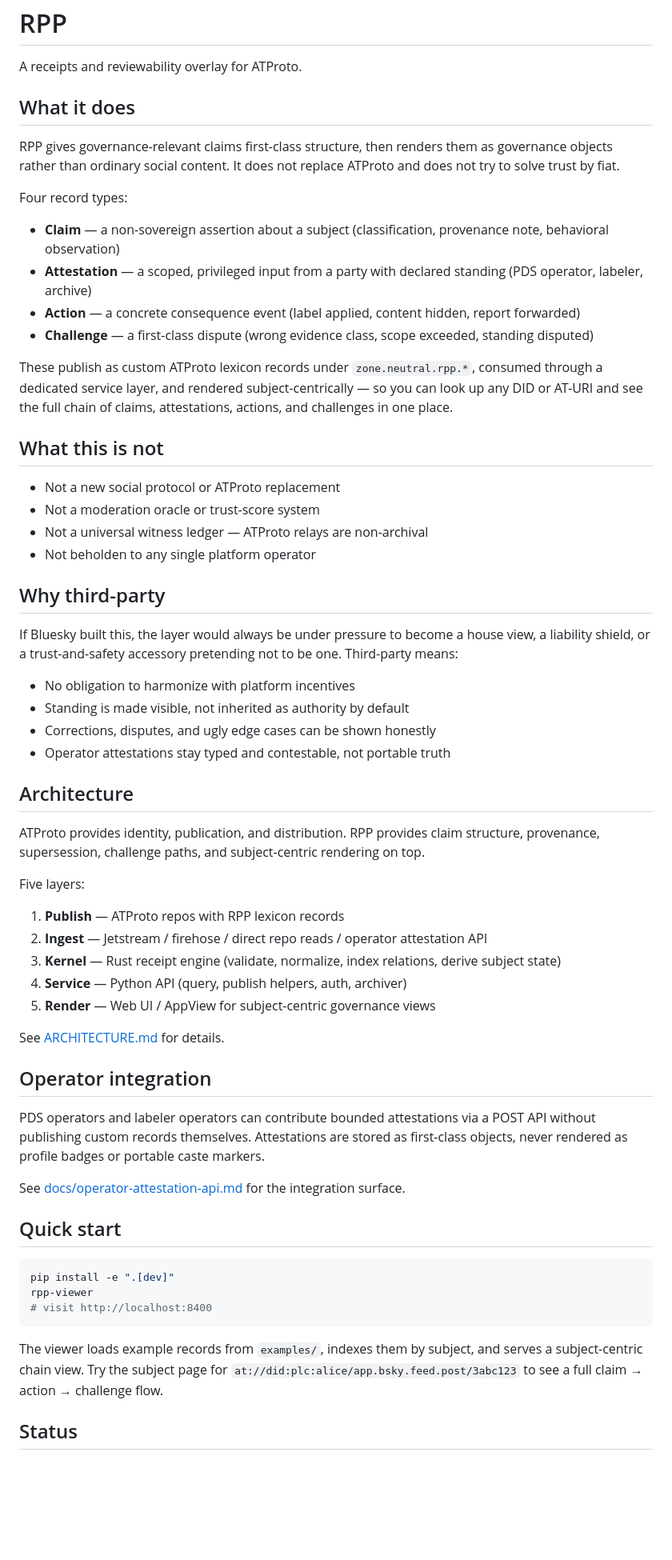
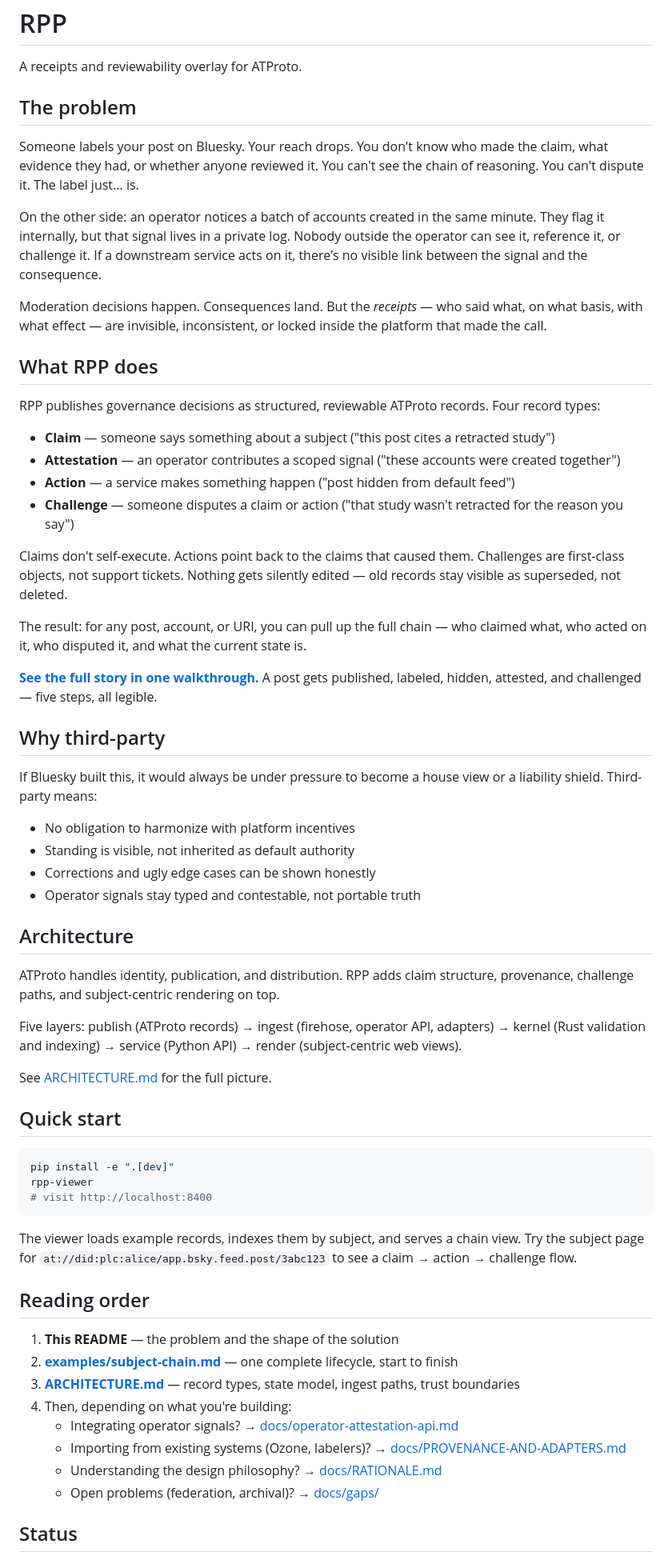
Before and after one commit to unpingable/rpp, a Markdown page: README.md, the part around the change. Shown at 80% size. GitHub-like rendering; blank space fills up the shorter version.

Commit message:
Rewrite README to lead with the problem, not definitions
Someone who "likes the idea but needs to understand it better" was
bouncing off the old README — it opened with taxonomy instead of
motivation. Now leads with concrete scenarios, uses plain-English
record descriptions, promotes the subject-chain walkthrough, and
adds a reading-order section so people know where to go next.

Co-Authored-By: Claude Opus 4.6 (1M context) <noreply@anthropic.com>

````diff
--- a/README.md
+++ b/README.md
@@ -2,54 +2,45 @@
 
 A receipts and reviewability overlay for ATProto.
 
-## What it does
+## The problem
 
-RPP gives governance-relevant claims first-class structure, then renders them as governance objects rather than ordinary social content. It does not replace ATProto and does not try to solve trust by fiat.
+Someone labels your post on Bluesky. Your reach drops. You don't know who made the claim, what evidence they had, or whether anyone reviewed it. You can't see the chain of reasoning. You can't dispute it. The label just... is.
 
-Four record types:
+On the other side: an operator notices a batch of accounts created in the same minute. They flag it internally, but that signal lives in a private log. Nobody outside the operator can see it, reference it, or challenge it. If a downstream service acts on it, there's no visible link between the signal and the consequence.
 
-- **Claim** — a non-sovereign assertion about a subject (classification, provenance note, behavioral observation)
-- **Attestation** — a scoped, privileged input from a party with declared standing (PDS operator, labeler, archive)
-- **Action** — a concrete consequence event (label applied, content hidden, report forwarded)
-- **Challenge** — a first-class dispute (wrong evidence class, scope exceeded, standing disputed)
+Moderation decisions happen. Consequences land. But the *receipts* — who said what, on what basis, with what effect — are invisible, inconsistent, or locked inside the platform that made the call.
 
-These publish as custom ATProto lexicon records under `zone.neutral.rpp.*`, consumed through a dedicated service layer, and rendered subject-centrically — so you can look up any DID or AT-URI and see the full chain of claims, attestations, actions, and challenges in one place.
+## What RPP does
 
-## What this is not
+RPP publishes governance decisions as structured, reviewable ATProto records. Four record types:
 
-- Not a new social protocol or ATProto replacement
-- Not a moderation oracle or trust-score system
-- Not a universal witness ledger — ATProto relays are non-archival
-- Not beholden to any single platform operator
+- **Claim** — someone says something about a subject ("this post cites a retracted study")
+- **Attestation** — an operator contributes a scoped signal ("these accounts were created together")
+- **Action** — a service makes something happen ("post hidden from default feed")
+- **Challenge** — someone disputes a claim or action ("that study wasn't retracted for the reason you say")
+
+Claims don't self-execute. Actions point back to the claims that caused them. Challenges are first-class objects, not support tickets. Nothing gets silently edited — old records stay visible as superseded, not deleted.
+
+The result: for any post, account, or URI, you can pull up the full chain — who claimed what, who acted on it, who disputed it, and what the current state is.
+
+**[See the full story in one walkthrough.](examples/subject-chain.md)** A post gets published, labeled, hidden, attested, and challenged — five steps, all legible.
 
 ## Why third-party
 
-If Bluesky built this, the layer would always be under pressure to become a house view, a liability shield, or a trust-and-safety accessory pretending not to be one. Third-party means:
+If Bluesky built this, it would always be under pressure to become a house view or a liability shield. Third-party means:
 
 - No obligation to harmonize with platform incentives
-- Standing is made visible, not inherited as authority by default
-- Corrections, disputes, and ugly edge cases can be shown honestly
-- Operator attestations stay typed and contestable, not portable truth
+- Standing is visible, not inherited as default authority
+- Corrections and ugly edge cases can be shown honestly
+- Operator signals stay typed and contestable, not portable truth
 
 ## Architecture
 
-ATProto provides identity, publication, and distribution. RPP provides claim structure, provenance, supersession, challenge paths, and subject-centric rendering on top.
+ATProto handles identity, publication, and distribution. RPP adds claim structure, provenance, challenge paths, and subject-centric rendering on top.
 
-Five layers:
+Five layers: publish (ATProto records) → ingest (firehose, operator API, adapters) → kernel (Rust validation and indexing) → service (Python API) → render (subject-centric web views).
 
-1. **Publish** — ATProto repos with RPP lexicon records
-2. **Ingest** — Jetstream / firehose / direct repo reads / operator attestation API
-3. **Kernel** — Rust receipt engine (validate, normalize, index relations, derive subject state)
-4. **Service** — Python API (query, publish helpers, auth, archiver)
-5. **Render** — Web UI / AppView for subject-centric governance views
-
-See [ARCHITECTURE.md](ARCHITECTURE.md) for details.
-
-## Operator integration
-
-PDS operators and labeler operators can contribute bounded attestations via a POST API without publishing custom records themselves. Attestations are stored as first-class objects, never rendered as profile badges or portable caste markers.
-
-See [docs/operator-attestation-api.md](docs/operator-attestation-api.md) for the integration surface.
+See [ARCHITECTURE.md](ARCHITECTURE.md) for the full picture.
 
 ## Quick start
 
@@ -59,7 +50,18 @@ rpp-viewer
 # visit http://localhost:8400
 ```
 
-The viewer loads example records from `examples/`, indexes them by subject, and serves a subject-centric chain view. Try the subject page for `at://did:plc:alice/app.bsky.feed.post/3abc123` to see a full claim → action → challenge flow.
+The viewer loads example records, indexes them by subject, and serves a chain view. Try the subject page for `at://did:plc:alice/app.bsky.feed.post/3abc123` to see a claim → action → challenge flow.
+
+## Reading order
+
+1. **This README** — the problem and the shape of the solution
+2. **[examples/subject-chain.md](examples/subject-chain.md)** — one complete lifecycle, start to finish
+3. **[ARCHITECTURE.md](ARCHITECTURE.md)** — record types, state model, ingest paths, trust boundaries
+4. Then, depending on what you're building:
+   - Integrating operator signals? → [docs/operator-attestation-api.md](docs/operator-attestation-api.md)
+   - Importing from existing systems (Ozone, labelers)? → [docs/PROVENANCE-AND-ADAPTERS.md](docs/PROVENANCE-AND-ADAPTERS.md)
+   - Understanding the design philosophy? → [docs/RATIONALE.md](docs/RATIONALE.md)
+   - Open problems (federation, archival)? → [docs/gaps/](docs/gaps/)
 
 ## Status
 
````
